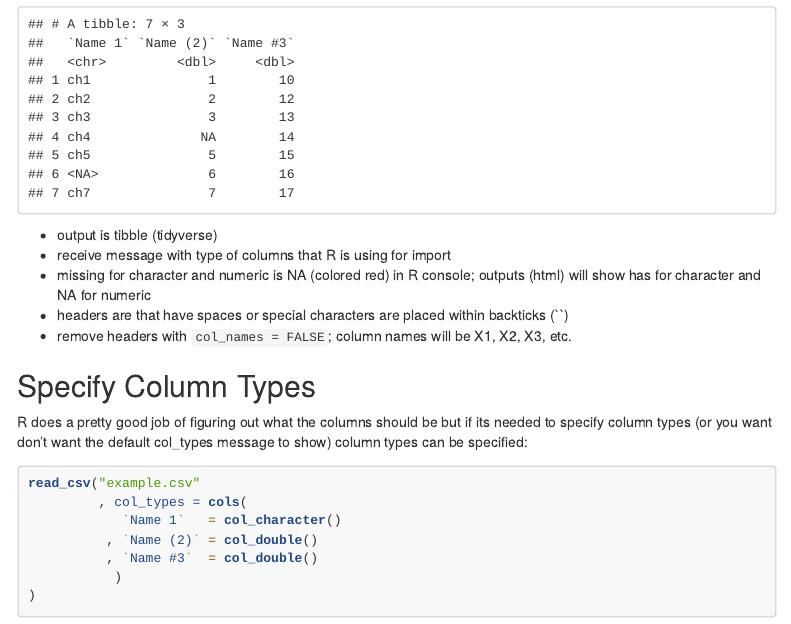
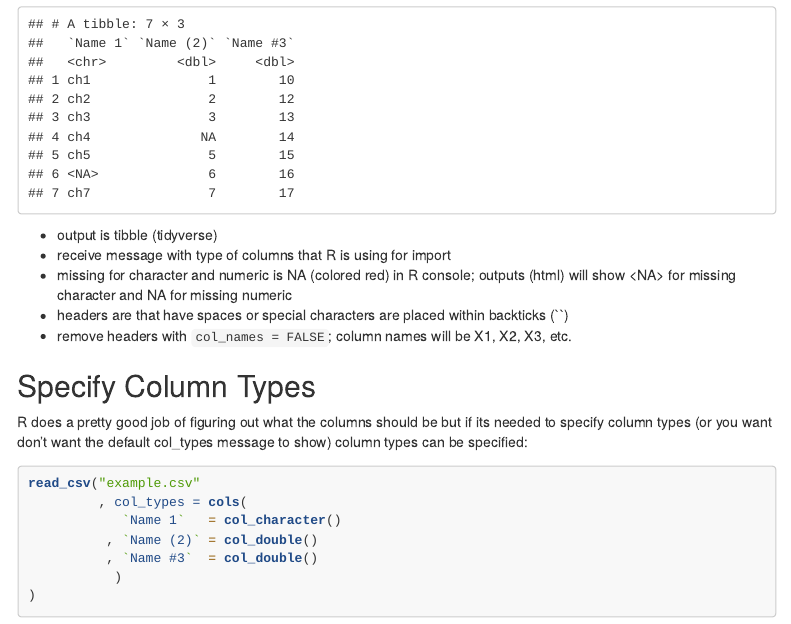
Before and after one commit to MarEichler/R-forwhenIforget, an R Markdown document (csv.Rmd): the page in a window 1100 px wide, from 870 px down. Rendered offline with R 4.5, knitr and Pandoc, with nearby package versions; menus at the side of the page are left out.

Commit message:
fix typo with special characters

```diff
--- a/csv.Rmd
+++ b/csv.Rmd
@@ -36,7 +36,7 @@ read_csv("example.csv")
 
 - output is tibble (tidyverse)
 - receive message with type of columns that R is using for import
-- missing for character and numeric is NA (colored red) in R console; outputs (html) will show has <NA> for character and NA for numeric
+- missing for character and numeric is NA (colored red) in R console; outputs (html) will show \<NA\> for missing character and NA for missing numeric
 - headers are that have spaces or special characters are placed within backticks (``)
 - remove headers with `col_names = FALSE`; column names will be X1, X2, X3, etc.
 
```
